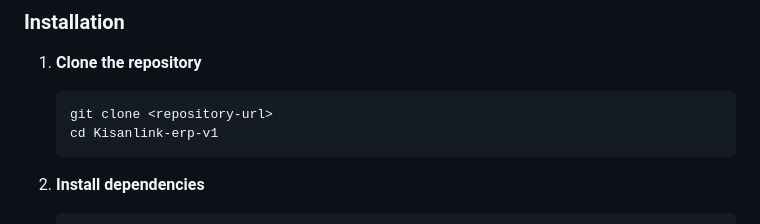
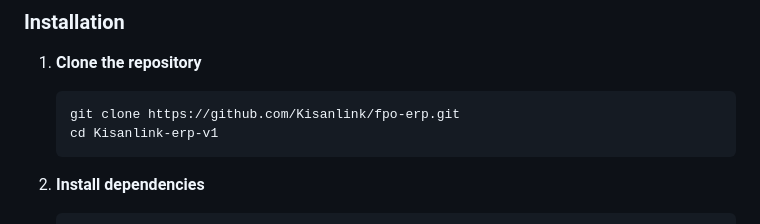
Before and after one commit to Kisanlink/fpo-erp, a Markdown page: README.md, the part around the change printed below. GitHub-like rendering.

Commit message:
[DOCUMENT]: update README.md

````diff
--- a/README.md
+++ b/README.md
@@ -217,7 +217,7 @@ For testing purposes, you can generate JWT tokens using the provided script:
 
 1. **Clone the repository**
    ```bash
-   git clone <repository-url>
+   git clone https://github.com/Kisanlink/fpo-erp.git
    cd Kisanlink-erp-v1
    ```
 
````
Also changed, not shown: other parts of README.md (+1 -1 lines).
